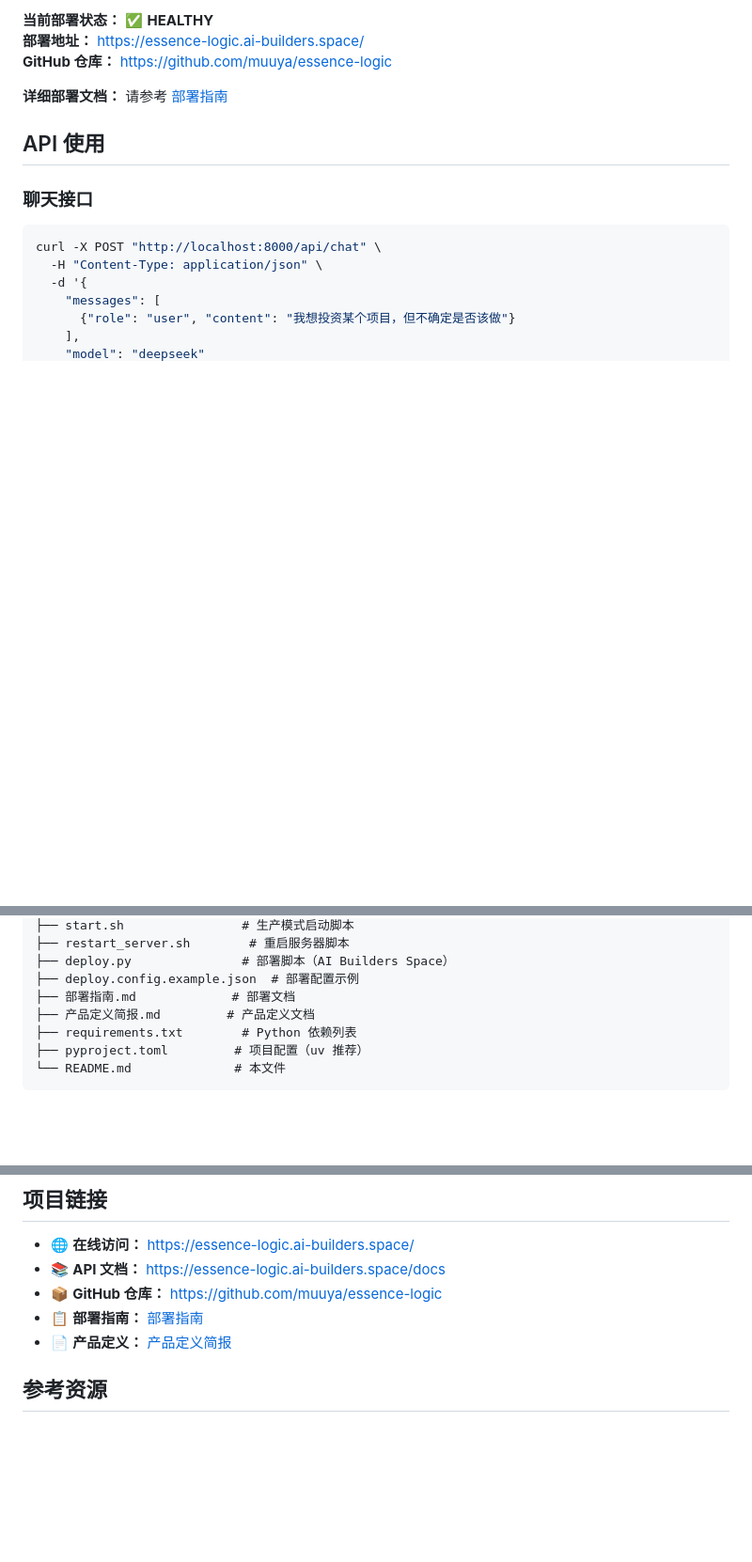
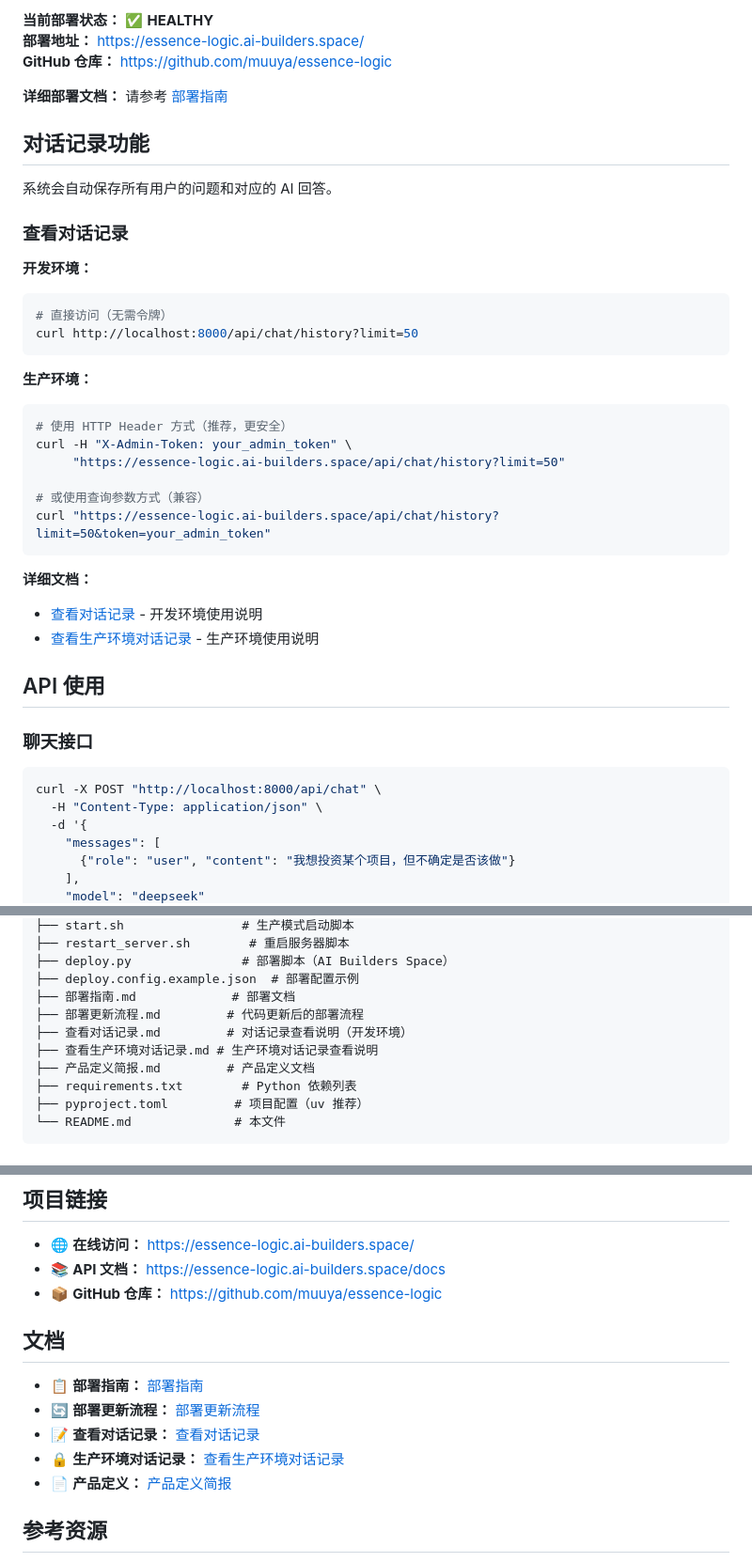
Before and after one commit to muuya/essence-logic, a Markdown page: README.md, 3 parts joined by grey strips. Shown at 94% size. Drawn GitHub-style; blank space fills up the shorter version.

Commit message:
更新文档：添加对话记录功能和HTTP Header使用说明
- 更新 README 添加对话记录功能说明
- 更新查看对话记录文档
- 更新生产环境对话记录文档，添加HTTP Header方式（推荐）
- 更新项目结构说明

````diff
--- a/README.md
+++ b/README.md
@@ -174,6 +174,32 @@ python deploy.py --repo-url https://github.com/muuya/essence-logic --service-nam
 
 **详细部署文档：** 请参考 [部署指南](./部署指南.md)
 
+## 对话记录功能
+
+系统会自动保存所有用户的问题和对应的 AI 回答。
+
+### 查看对话记录
+
+**开发环境：**
+```bash
+# 直接访问（无需令牌）
+curl http://localhost:8000/api/chat/history?limit=50
+```
+
+**生产环境：**
+```bash
+# 使用 HTTP Header 方式（推荐，更安全）
+curl -H "X-Admin-Token: your_admin_token" \
+     "https://essence-logic.ai-builders.space/api/chat/history?limit=50"
+
+# 或使用查询参数方式（兼容）
+curl "https://essence-logic.ai-builders.space/api/chat/history?limit=50&token=your_admin_token"
+```
+
+**详细文档：**
+- [查看对话记录](./查看对话记录.md) - 开发环境使用说明
+- [查看生产环境对话记录](./查看生产环境对话记录.md) - 生产环境使用说明
+
 ## API 使用
 
 ### 聊天接口
@@ -227,6 +253,9 @@ guide/
 ├── deploy.py               # 部署脚本（AI Builders Space）
 ├── deploy.config.example.json  # 部署配置示例
 ├── 部署指南.md             # 部署文档
+├── 部署更新流程.md         # 代码更新后的部署流程
+├── 查看对话记录.md         # 对话记录查看说明（开发环境）
+├── 查看生产环境对话记录.md # 生产环境对话记录查看说明
 ├── 产品定义简报.md         # 产品定义文档
 ├── requirements.txt        # Python 依赖列表
 ├── pyproject.toml         # 项目配置（uv 推荐）
@@ -272,7 +301,13 @@ guide/
 - 🌐 **在线访问：** [https://essence-logic.ai-builders.space/](https://essence-logic.ai-builders.space/)
 - 📚 **API 文档：** [https://essence-logic.ai-builders.space/docs](https://essence-logic.ai-builders.space/docs)
 - 📦 **GitHub 仓库：** [https://github.com/muuya/essence-logic](https://github.com/muuya/essence-logic)
+
+## 文档
+
 - 📋 **部署指南：** [部署指南](./部署指南.md)
+- 🔄 **部署更新流程：** [部署更新流程](./部署更新流程.md)
+- 📝 **查看对话记录：** [查看对话记录](./查看对话记录.md)
+- 🔒 **生产环境对话记录：** [查看生产环境对话记录](./查看生产环境对话记录.md)
 - 📄 **产品定义：** [产品定义简报](./产品定义简报.md)
 
 ## 参考资源
````
Also changed, not shown: 查看对话记录.md (+5 -0 lines), 查看生产环境对话记录.md (+66 -7 lines).
